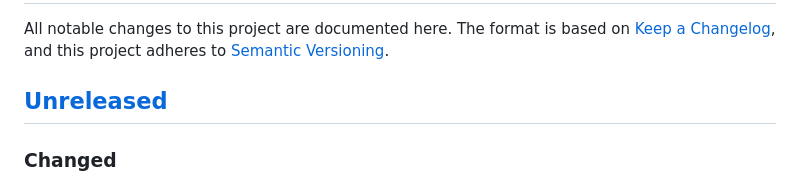
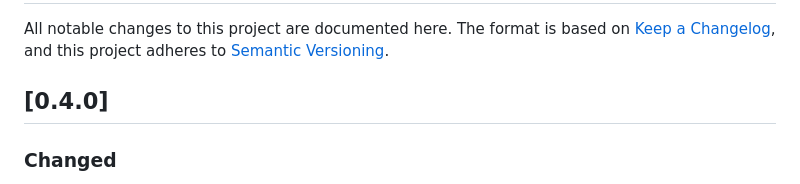
Before and after one commit to yasyf/cc-steer, a Markdown page: CHANGELOG.md, the part around the change. Rendered like a GitHub page.

Commit message:
docs(changelog): release 0.4.0

```diff
--- a/CHANGELOG.md
+++ b/CHANGELOG.md
@@ -4,7 +4,7 @@ All notable changes to this project are documented here.
 The format is based on [Keep a Changelog](https://keepachangelog.com/en/1.1.0/),
 and this project adheres to [Semantic Versioning](https://semver.org/spec/v2.0.0.html).
 
-## [Unreleased]
+## [0.4.0]
 
 ### Changed
 - Requires cc-transcript `>=4,<5` and spawnllm `>=0.2.0`. The `enrich` stage now
```
